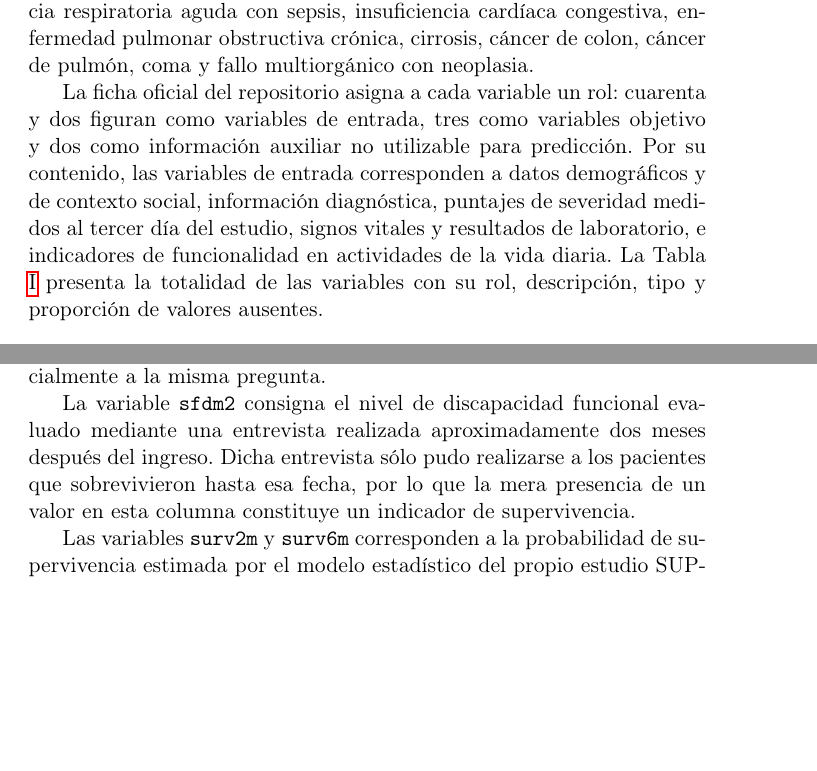
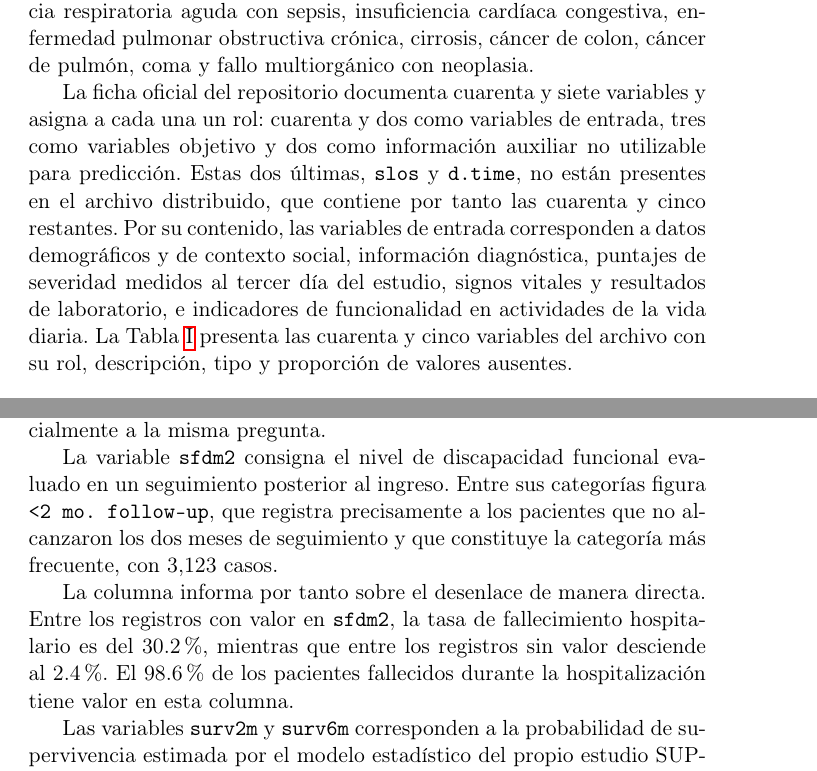
Before and after one commit to JozMdz/Realidad_Virtual, a LaTeX document (documentos/01_preprocesamiento.tex): two parts of pages 5 and 11 of 26, joined at a grey line, cut so that both start at the same text, the shorter picture padded with empty space. Compiled offline with pdfLaTeX.

Commit message:
Corrige seis afirmaciones del documento de preprocesamiento
Verificacion de cada cifra en prosa contra los datos. Tres errores y
tres imprecisiones.

El mecanismo de fuga de sfdm2 estaba invertido. El texto afirmaba que la
presencia de un valor indicaba supervivencia, cuando ocurre lo
contrario: entre los registros con valor la tasa de fallecimiento
hospitalario es del 30.2% y entre los que no lo tienen del 2.4%, porque
la categoria mas frecuente es "<2 mo. follow-up", que registra a quienes
no alcanzaron los dos meses. La conclusion de excluir la columna se
mantiene; la explicacion era incorrecta.

Las columnas indicadoras son diecisiete, no doce. Doce es el incremento
neto de columnas, ya que la codificacion elimina las cinco categoricas
de texto y agrega diecisiete indicadoras.

El pH no tiene un recorrido inferior a una decima: va de 6.83 a 7.77 en
el archivo crudo. Lo inferior a una decima es su rango intercuartilico,
de 0.090. El valor anterior provenia del rango clinico de referencia que
cita la ficha oficial, no de la columna.

Se aclara ademas que la ficha documenta cuarenta y siete variables
mientras el archivo contiene cuarenta y cinco, porque slos y d.time no
se distribuyen; se corrige el desglose de las quince variables mas
informativas, que incluyen tres mediciones de laboratorio y un indicador
de cancer, no cuatro mediciones; y se precisa que la seleccion directa
supera a los componentes principales en los cinco tamanos reducidos,
coincidiendo en la fila sin reduccion.

Co-Authored-By: Claude Opus 5 <noreply@anthropic.com>
Claude-Session: https://claude.ai/code/session_01JR7vQFhyn7McYYj5jTHVNT

```diff
--- a/documentos/01_preprocesamiento.tex
+++ b/documentos/01_preprocesamiento.tex
@@ -86,13 +86,15 @@ Los pacientes se distribuyen en ocho grupos diagnósticos: insuficiencia respira
 sepsis, insuficiencia cardíaca congestiva, enfermedad pulmonar obstructiva crónica, cirrosis,
 cáncer de colon, cáncer de pulmón, coma y fallo multiorgánico con neoplasia.
 
-La ficha oficial del repositorio asigna a cada variable un rol: cuarenta y dos figuran como
-variables de entrada, tres como variables objetivo y dos como información auxiliar no utilizable
-para predicción. Por su contenido, las variables de entrada corresponden a datos demográficos y
+La ficha oficial del repositorio documenta cuarenta y siete variables y asigna a cada una un rol:
+cuarenta y dos como variables de entrada, tres como variables objetivo y dos como información
+auxiliar no utilizable para predicción. Estas dos últimas, \texttt{slos} y \texttt{d.time}, no
+están presentes en el archivo distribuido, que contiene por tanto las cuarenta y cinco
+restantes. Por su contenido, las variables de entrada corresponden a datos demográficos y
 de contexto social, información diagnóstica, puntajes de severidad medidos al tercer día del
 estudio, signos vitales y resultados de laboratorio, e indicadores de funcionalidad en
-actividades de la vida diaria. La Tabla \ref{tab:variables} presenta la totalidad de las
-variables con su rol, descripción, tipo y proporción de valores ausentes.
+actividades de la vida diaria. La Tabla \ref{tab:variables} presenta las cuarenta y cinco
+variables del archivo con su rol, descripción, tipo y proporción de valores ausentes.
 
 \input{tablas/variables.tex}
 
@@ -173,10 +175,15 @@ seguimiento, período que puede extenderse durante años. Dado que todo paciente
 la hospitalización fallece necesariamente dentro del seguimiento, ambas variables responden
 esencialmente a la misma pregunta.
 
-La variable \texttt{sfdm2} consigna el nivel de discapacidad funcional evaluado mediante una
-entrevista realizada aproximadamente dos meses después del ingreso. Dicha entrevista sólo pudo
-realizarse a los pacientes que sobrevivieron hasta esa fecha, por lo que la mera presencia de un
-valor en esta columna constituye un indicador de supervivencia.
+La variable \texttt{sfdm2} consigna el nivel de discapacidad funcional evaluado en un seguimiento
+posterior al ingreso. Entre sus categorías figura \texttt{<2 mo. follow-up}, que registra
+precisamente a los pacientes que no alcanzaron los dos meses de seguimiento y que constituye la
+categoría más frecuente, con 3{,}123 casos.
+
+La columna informa por tanto sobre el desenlace de manera directa. Entre los registros con valor
+en \texttt{sfdm2}, la tasa de fallecimiento hospitalario es del 30.2\%, mientras que entre los
+registros sin valor desciende al 2.4\%. El 98.6\% de los pacientes fallecidos durante la
+hospitalización tiene valor en esta columna.
 
 Las variables \texttt{surv2m} y \texttt{surv6m} corresponden a la probabilidad de supervivencia
 estimada por el modelo estadístico del propio estudio SUPPORT, mientras que \texttt{prg2m} y
```
Also changed, not shown: documentos/01_preprocesamiento.tex (21 more changed lines).
